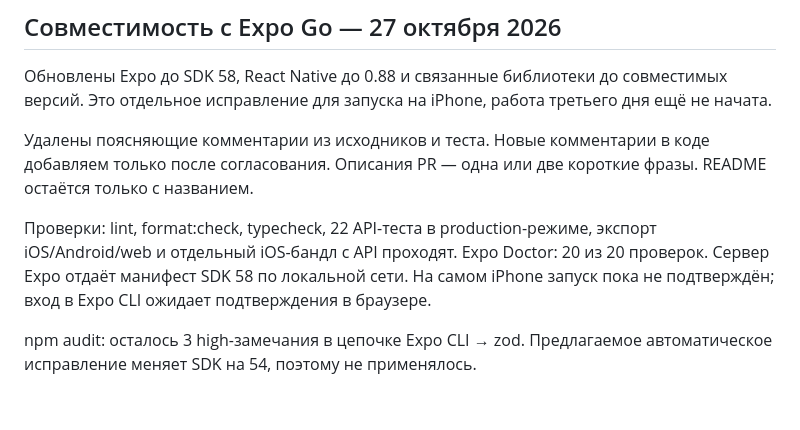
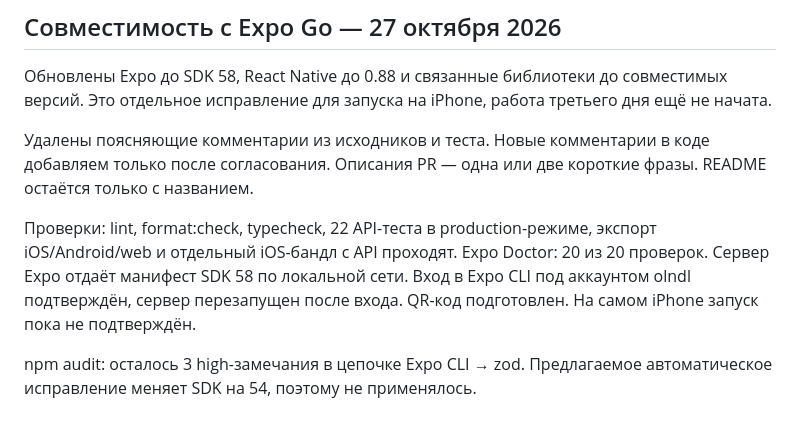
Before and after one commit to olndl/stable-academy, a Markdown page: docs/progress.md, the part around the change. Rendered like a GitHub page.

Commit message:
docs/iphone-preview

```diff
--- a/docs/progress.md
+++ b/docs/progress.md
@@ -53,6 +53,6 @@ MSW: пакет @msw/react-native из актуальной документац
 
 Удалены поясняющие комментарии из исходников и теста. Новые комментарии в коде добавляем только после согласования. Описания PR — одна или две короткие фразы. README остаётся только с названием.
 
-Проверки: lint, format:check, typecheck, 22 API-теста в production-режиме, экспорт iOS/Android/web и отдельный iOS-бандл с API проходят. Expo Doctor: 20 из 20 проверок. Сервер Expo отдаёт манифест SDK 58 по локальной сети. На самом iPhone запуск пока не подтверждён; вход в Expo CLI ожидает подтверждения в браузере.
+Проверки: lint, format:check, typecheck, 22 API-теста в production-режиме, экспорт iOS/Android/web и отдельный iOS-бандл с API проходят. Expo Doctor: 20 из 20 проверок. Сервер Expo отдаёт манифест SDK 58 по локальной сети. Вход в Expo CLI под аккаунтом olndl подтверждён, сервер перезапущен после входа. QR-код подготовлен. На самом iPhone запуск пока не подтверждён.
 
 npm audit: осталось 3 high-замечания в цепочке Expo CLI → zod. Предлагаемое автоматическое исправление меняет SDK на 54, поэтому не применялось.
```
